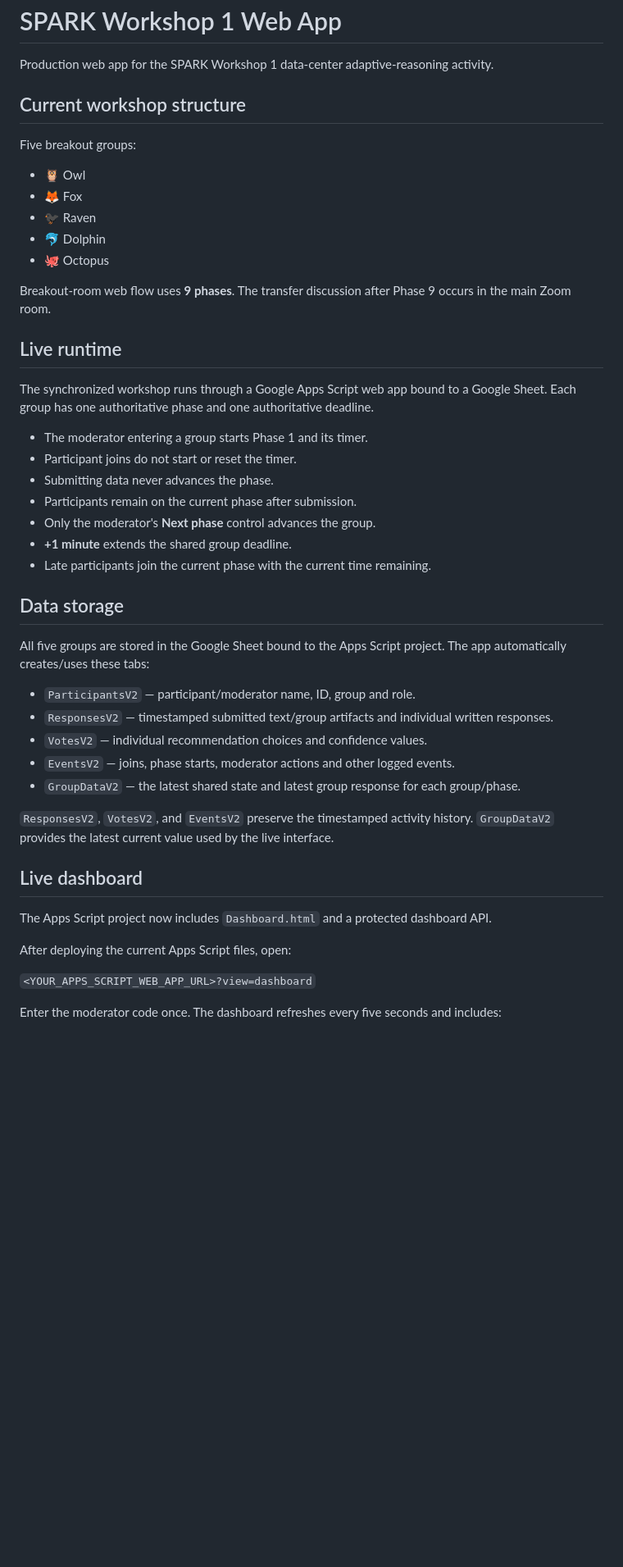
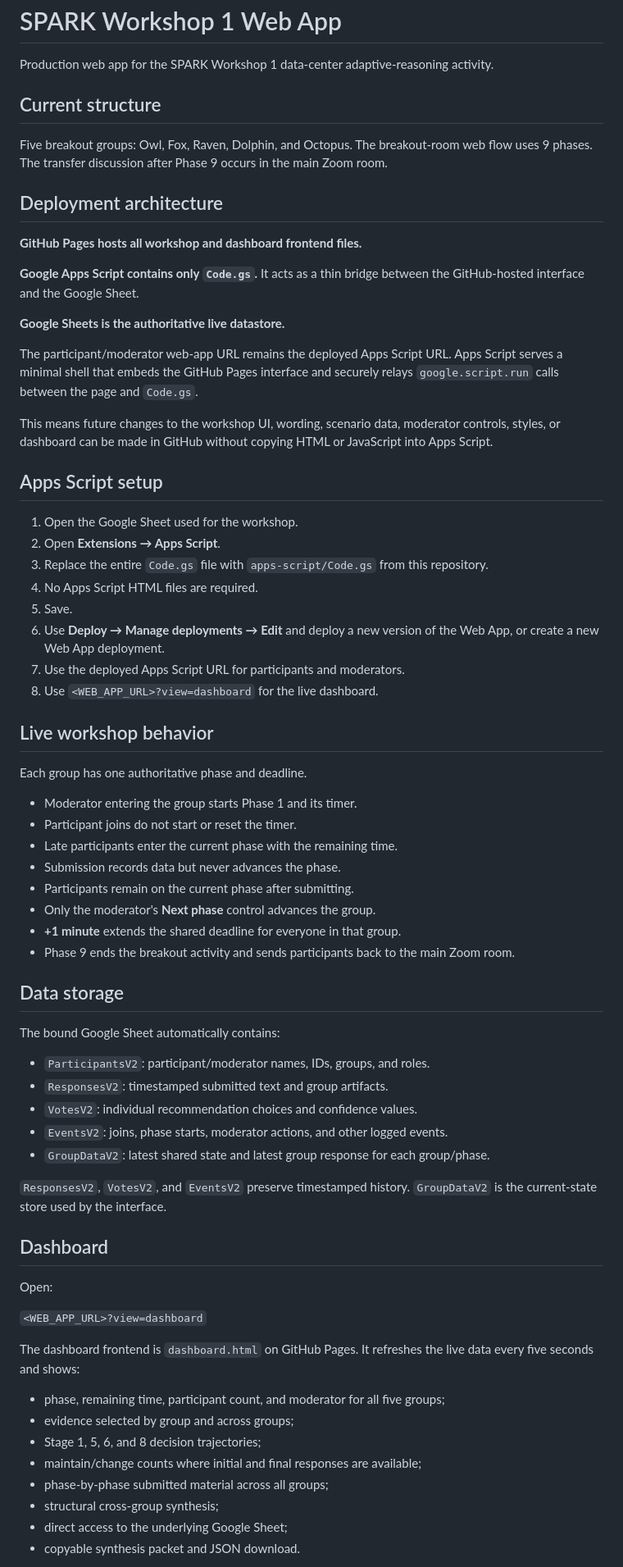
Before and after one commit to paruchuri9-sys/SPARK-Workshop1, a Markdown page: README.md, the part around one of its changes. Shown at 82% size. Rendered like a GitHub page; blank space fills up the shorter version.

Commit message:
Document Code.gs-only Apps Script deployment

```diff
--- a/README.md
+++ b/README.md
@@ -2,48 +2,72 @@
 
 Production web app for the SPARK Workshop 1 data-center adaptive-reasoning activity.
 
-## Current workshop structure
+## Current structure
 
-Five breakout groups:
-- 🦉 Owl
-- 🦊 Fox
-- 🐦‍⬛ Raven
-- 🐬 Dolphin
-- 🐙 Octopus
+Five breakout groups: Owl, Fox, Raven, Dolphin, and Octopus. The breakout-room web flow uses 9 phases. The transfer discussion after Phase 9 occurs in the main Zoom room.
 
-Breakout-room web flow uses **9 phases**. The transfer discussion after Phase 9 occurs in the main Zoom room.
+## Deployment architecture
 
-## Live runtime
+**GitHub Pages hosts all workshop and dashboard frontend files.**
 
-The synchronized workshop runs through a Google Apps Script web app bound to a Google Sheet. Each group has one authoritative phase and one authoritative deadline.
+**Google Apps Script contains only `Code.gs`.** It acts as a thin bridge between the GitHub-hosted interface and the Google Sheet.
 
-- The moderator entering a group starts Phase 1 and its timer.
+**Google Sheets is the authoritative live datastore.**
+
+The participant/moderator web-app URL remains the deployed Apps Script URL. Apps Script serves a minimal shell that embeds the GitHub Pages interface and securely relays `google.script.run` calls between the page and `Code.gs`.
+
+This means future changes to the workshop UI, wording, scenario data, moderator controls, styles, or dashboard can be made in GitHub without copying HTML or JavaScript into Apps Script.
+
+## Apps Script setup
+
+1. Open the Google Sheet used for the workshop.
+2. Open **Extensions → Apps Script**.
+3. Replace the entire `Code.gs` file with `apps-script/Code.gs` from this repository.
+4. No Apps Script HTML files are required.
+5. Save.
+6. Use **Deploy → Manage deployments → Edit** and deploy a new version of the Web App, or create a new Web App deployment.
+7. Use the deployed Apps Script URL for participants and moderators.
+8. Use `<WEB_APP_URL>?view=dashboard` for the live dashboard.
+
+## Live workshop behavior
+
+Each group has one authoritative phase and deadline.
+
+- Moderator entering the group starts Phase 1 and its timer.
 - Participant joins do not start or reset the timer.
-- Submitting data never advances the phase.
-- Participants remain on the current phase after submission.
+- Late participants enter the current phase with the remaining time.
+- Submission records data but never advances the phase.
+- Participants remain on the current phase after submitting.
 - Only the moderator's **Next phase** control advances the group.
-- **+1 minute** extends the shared group deadline.
-- Late participants join the current phase with the current time remaining.
+- **+1 minute** extends the shared deadline for everyone in that group.
+- Phase 9 ends the breakout activity and sends participants back to the main Zoom room.
 
 ## Data storage
 
-All five groups are stored in the Google Sheet bound to the Apps Script project. The app automatically creates/uses these tabs:
+The bound Google Sheet automatically contains:
 
-- `ParticipantsV2` — participant/moderator name, ID, group and role.
-- `ResponsesV2` — timestamped submitted text/group artifacts and individual written responses.
-- `VotesV2` — individual recommendation choices and confidence values.
-- `EventsV2` — joins, phase starts, moderator actions and other logged events.
-- `GroupDataV2` — the latest shared state and latest group response for each group/phase.
+- `ParticipantsV2`: participant/moderator names, IDs, groups, and roles.
+- `ResponsesV2`: timestamped submitted text and group artifacts.
+- `VotesV2`: individual recommendation choices and confidence values.
+- `EventsV2`: joins, phase starts, moderator actions, and other logged events.
+- `GroupDataV2`: latest shared state and latest group response for each group/phase.
 
-`ResponsesV2`, `VotesV2`, and `EventsV2` preserve the timestamped activity history. `GroupDataV2` provides the latest current value used by the live interface.
+`ResponsesV2`, `VotesV2`, and `EventsV2` preserve timestamped history. `GroupDataV2` is the current-state store used by the interface.
 
-## Live dashboard
+## Dashboard
 
-The Apps Script project now includes `Dashboard.html` and a protected dashboard API.
+Open:
 
-After deploying the current Apps Script files, open:
+`<WEB_APP_URL>?view=dashboard`
 
-`<YOUR_APPS_SCRIPT_WEB_APP_URL>?view=dashboard`
+The dashboard frontend is `dashboard.html` on GitHub Pages. It refreshes the live data every five seconds and shows:
 
-Enter the moderator code once. The dashboard refreshes every five seconds and includes:
+- phase, remaining time, participant count, and moderator for all five groups;
+- evidence selected by group and across groups;
+- Stage 1, 5, 6, and 8 decision trajectories;
+- maintain/change counts where initial and final responses are available;
+- phase-by-phase submitted material across all groups;
+- structural cross-group synthesis;
+- direct access to the underlying Google Sheet;
+- copyable synthesis packet and JSON download.
 
```
Also changed, not shown: other parts of README.md (+20 -34 lines).
